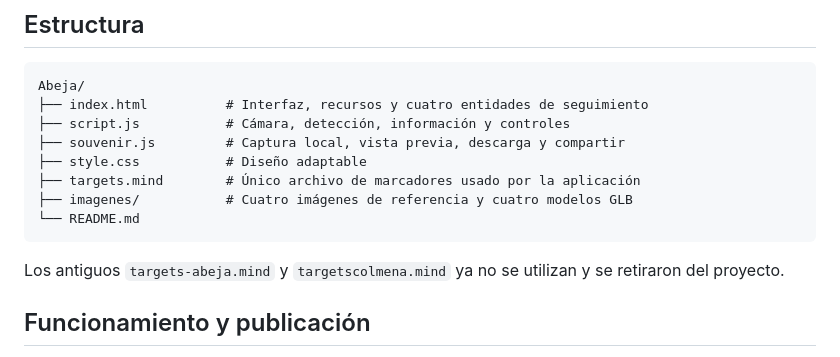
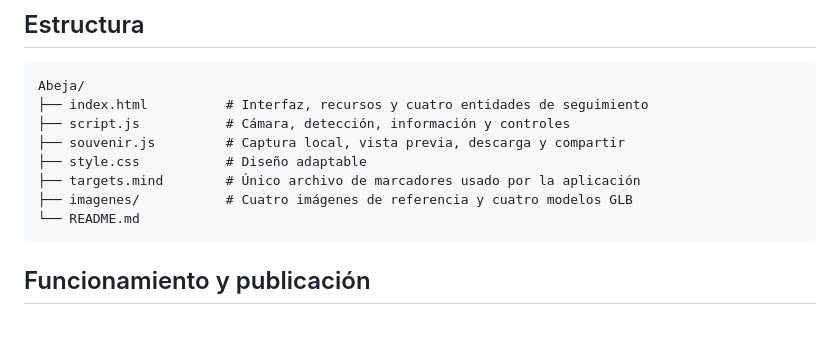
Before and after one commit to georgehenao1992/colmenadelmacizoar, a Markdown page: README.md, the part around the change. GitHub-like rendering; blank space fills up the shorter version.

````diff
--- a/README.md
+++ b/README.md
@@ -71,7 +71,7 @@ Abeja/
 └── README.md
 ```
 
-Los antiguos `targets-abeja.mind` y `targetscolmena.mind` ya no se utilizan y se retiraron del proyecto.
+
 
 ## Funcionamiento y publicación
 
````
